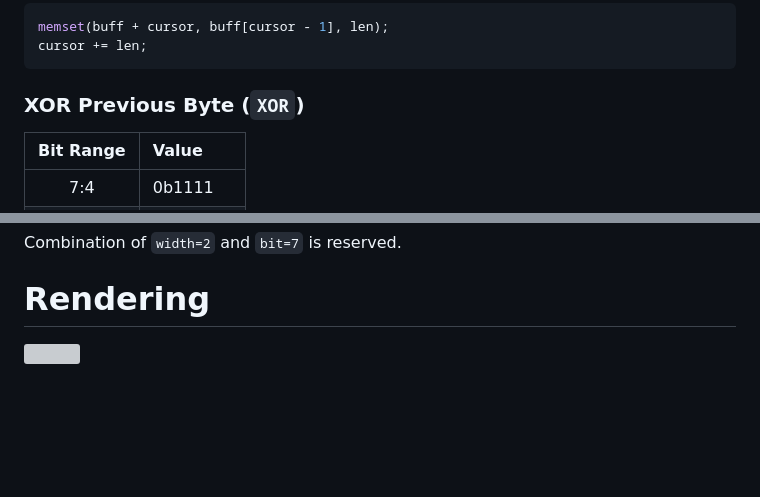
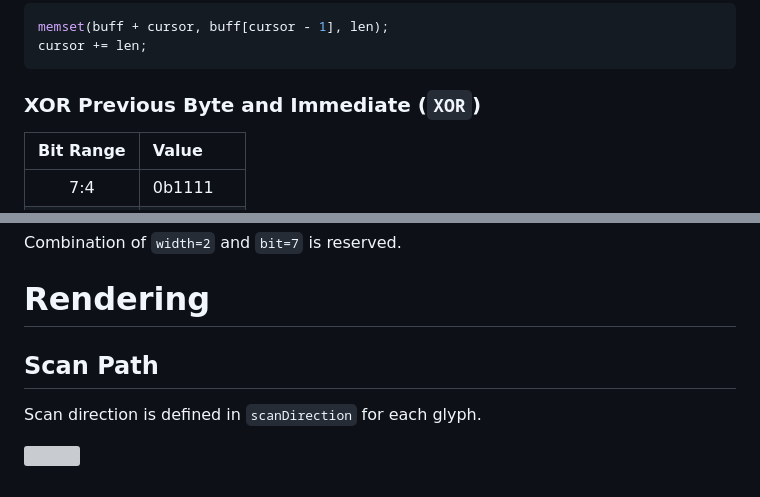
Before and after one commit to shapoco/shapofont, a Markdown page: mamefont/README.md, 2 parts joined by grey strips. GitHub-like rendering; blank space fills up the shorter version; grey boxes are pictures that could not be loaded.

````diff
--- a/mamefont/README.md
+++ b/mamefont/README.md
@@ -172,7 +172,7 @@ memset(buff + cursor, buff[cursor - 1], len);
 cursor += len;
 ```
 
-### XOR Previous Byte (`XOR`)
+### XOR Previous Byte and Immediate (`XOR`)
 
 |Bit Range|Value|
 |:--:|:--|
@@ -189,4 +189,8 @@ Combination of `width=2` and `bit=7` is reserved.
 
 # Rendering
 
+## Scan Path
+
+Scan direction is defined in `scanDirection` for each glyph.
+
 ![](./img/scan_path.svg)
````
Also changed, not shown: other parts of mamefont/README.md (+11 -11 lines).
